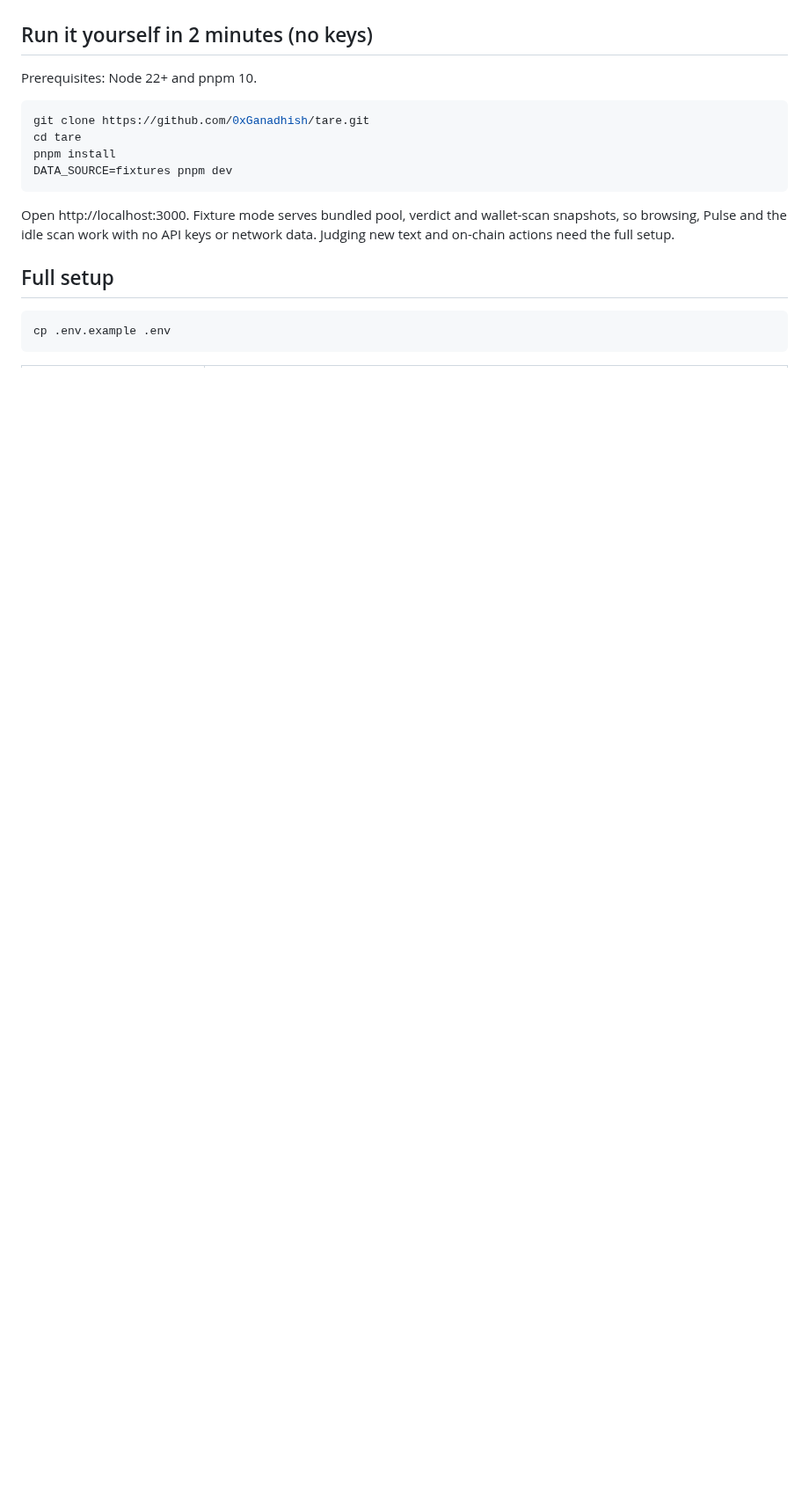
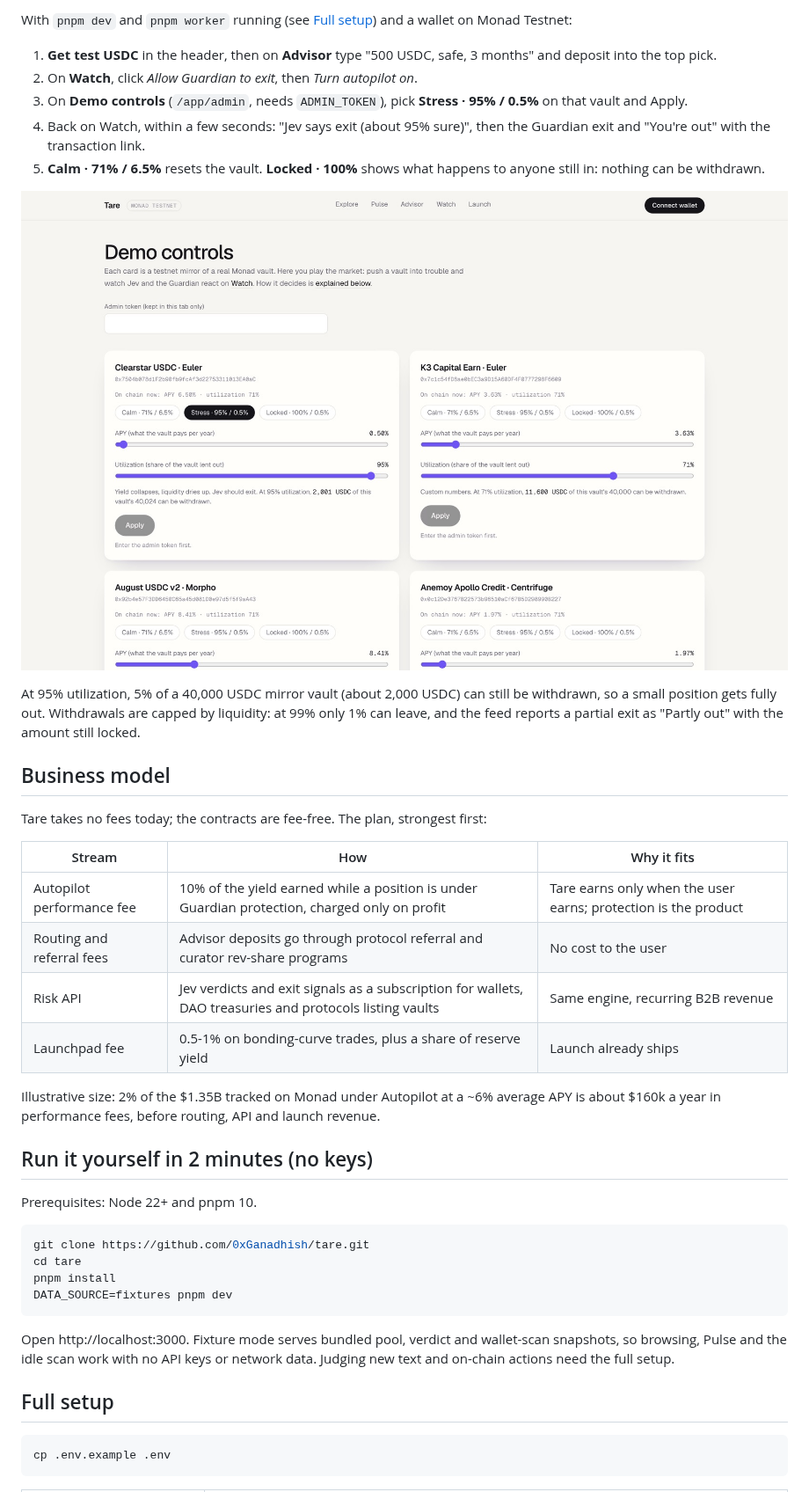
Before and after one commit to 0xGanadhish/tare, a Markdown page: README.md, the part around one of its changes. Shown at 88% size. Rendered like a GitHub page; pictures changed too: docs/screenshots/admin.jpg (added); blank space fills up the shorter version.

```diff
--- a/README.md
+++ b/README.md
@@ -64,3 +84,27 @@ Code computes facts and renders them as text. Jev answers small typed questions.
+With `pnpm dev` and `pnpm worker` running (see [Full setup](#full-setup)) and a wallet on Monad Testnet:
+
+1. **Get test USDC** in the header, then on **Advisor** type "500 USDC, safe, 3 months" and deposit into the top pick.
+2. On **Watch**, click *Allow Guardian to exit*, then *Turn autopilot on*.
+3. On **Demo controls** (`/app/admin`, needs `ADMIN_TOKEN`), pick **Stress · 95% / 0.5%** on that vault and Apply.
+4. Back on Watch, within a few seconds: "Jev says exit (about 95% sure)", then the Guardian exit and "You're out" with the transaction link.
+5. **Calm · 71% / 6.5%** resets the vault. **Locked · 100%** shows what happens to anyone still in: nothing can be withdrawn.
+
+![Demo controls with Calm, Stress and Locked presets and the withdrawable amount at the chosen utilization](docs/screenshots/admin.jpg)
+
+At 95% utilization, 5% of a 40,000 USDC mirror vault (about 2,000 USDC) can still be withdrawn, so a small position gets fully out. Withdrawals are capped by liquidity: at 99% only 1% can leave, and the feed reports a partial exit as "Partly out" with the amount still locked.
+
+## Business model
+
+Tare takes no fees today; the contracts are fee-free. The plan, strongest first:
+
+| Stream | How | Why it fits |
+|---|---|---|
+| Autopilot performance fee | 10% of the yield earned while a position is under Guardian protection, charged only on profit | Tare earns only when the user earns; protection is the product |
+| Routing and referral fees | Advisor deposits go through protocol referral and curator rev-share programs | No cost to the user |
+| Risk API | Jev verdicts and exit signals as a subscription for wallets, DAO treasuries and protocols listing vaults | Same engine, recurring B2B revenue |
+| Launchpad fee | 0.5-1% on bonding-curve trades, plus a share of reserve yield | Launch already ships |
+
+Illustrative size: 2% of the $1.35B tracked on Monad under Autopilot at a ~6% average APY is about $160k a year in performance fees, before routing, API and launch revenue.
 
 ## Run it yourself in 2 minutes (no keys)
 
```
Also changed, not shown: other parts of README.md (+27 -7 lines), docs/screenshots/advisor.jpg (added), docs/screenshots/landing.jpg (added), docs/screenshots/slip.jpg (added), 1 other file.
